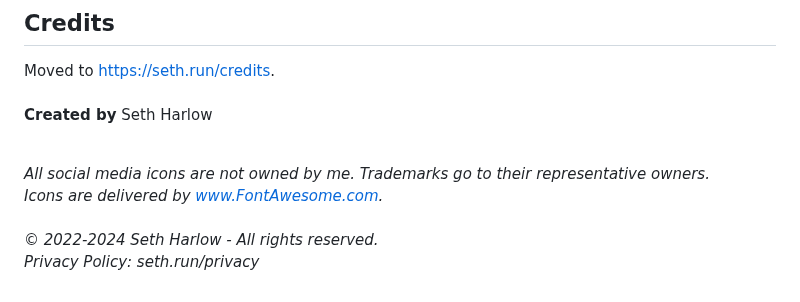
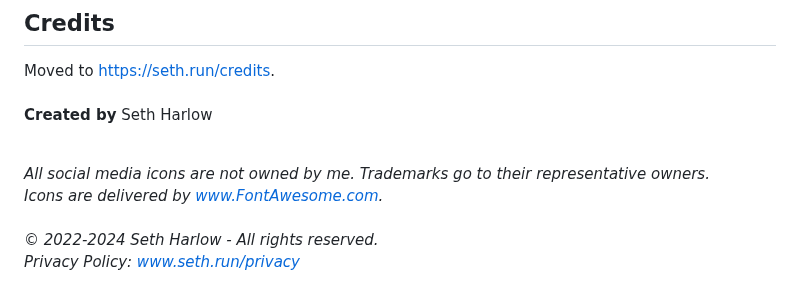
Before and after one commit to Pitchstep/seth.run, a Markdown page: README.md, the part around the change. Drawn GitHub-style.

```diff
--- a/README.md
+++ b/README.md
@@ -102,4 +102,4 @@ _All social media icons are not owned by me. Trademarks go to their representati
 _Icons are delivered by www.FontAwesome.com._
 <br><br>
 _© 2022-2024 Seth Harlow - All rights reserved._<br>
-_Privacy Policy: seth.run/privacy_
+_Privacy Policy: www.seth.run/privacy_
```
